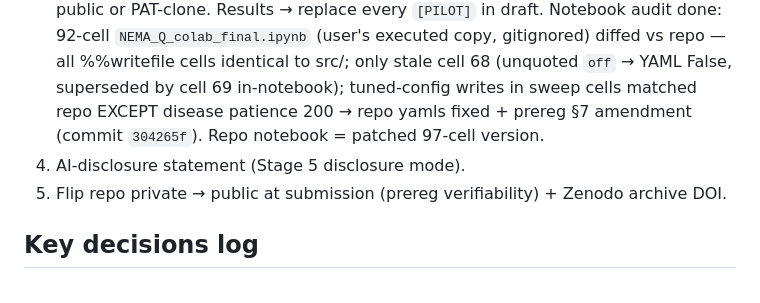
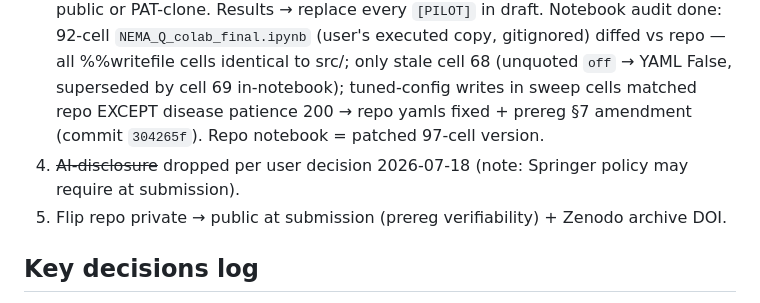
Before and after one commit to Mahadi5577/Nema-Q, a Markdown page: SESSION_CONTEXT.md, the part around the change. Drawn GitHub-style.

Commit message:
Update handoff notes

```diff
--- a/SESSION_CONTEXT.md
+++ b/SESSION_CONTEXT.md
@@ -59,7 +59,7 @@ Tuned recipe (validation-only, sweeps 1–3): **lr .005, aux_weight 2.0, gate_bi
 2. ~~Freeze PREREGISTRATION.md~~ DONE: §1–§6 frozen at `4605c73`; freeze header + §7 amendment recorded. Hash filled in draft §4.2 + Declarations (Zenodo DOI still TO-FILL at submission).
 3. **Confirmatory runs seeds 10–19** → notebook §18 (cells 89–93, added 2026-07-17, commit `304265f`) does everything: clone-from-repo (real git hash), full matrix incl. cora surrogate/softmax + trunk_only everywhere, H4 + randomization ρ per nemaq run (h4.json), stats cell (H5/H1 one-sided Wilcoxon, Stouffer, Spearman δ-gain), export zip. User: run deps cell → §18 cells ONLY (skip %%writefile). Repo must be public or PAT-clone. Results → replace every `[PILOT]` in draft.
    Notebook audit done: 92-cell `NEMA_Q_colab_final.ipynb` (user's executed copy, gitignored) diffed vs repo — all %%writefile cells identical to src/; only stale cell 68 (unquoted `off` → YAML False, superseded by cell 69 in-notebook); tuned-config writes in sweep cells matched repo EXCEPT disease patience 200 → repo yamls fixed + prereg §7 amendment (commit `304265f`). Repo notebook = patched 97-cell version.
-4. AI-disclosure statement (Stage 5 disclosure mode).
+4. ~~AI-disclosure~~ dropped per user decision 2026-07-18 (note: Springer policy may require at submission).
 5. Flip repo private → public at submission (prereg verifiability) + Zenodo archive DOI.
 
 ## Key decisions log
```
